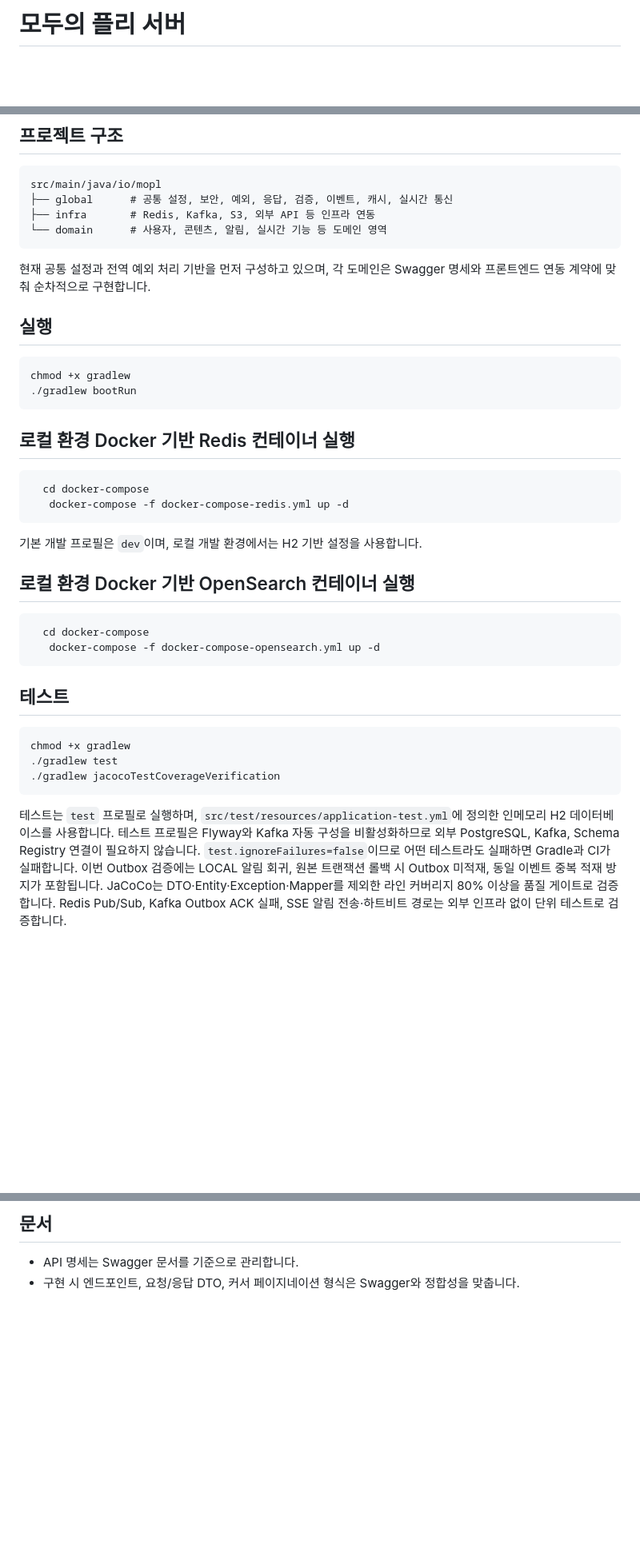
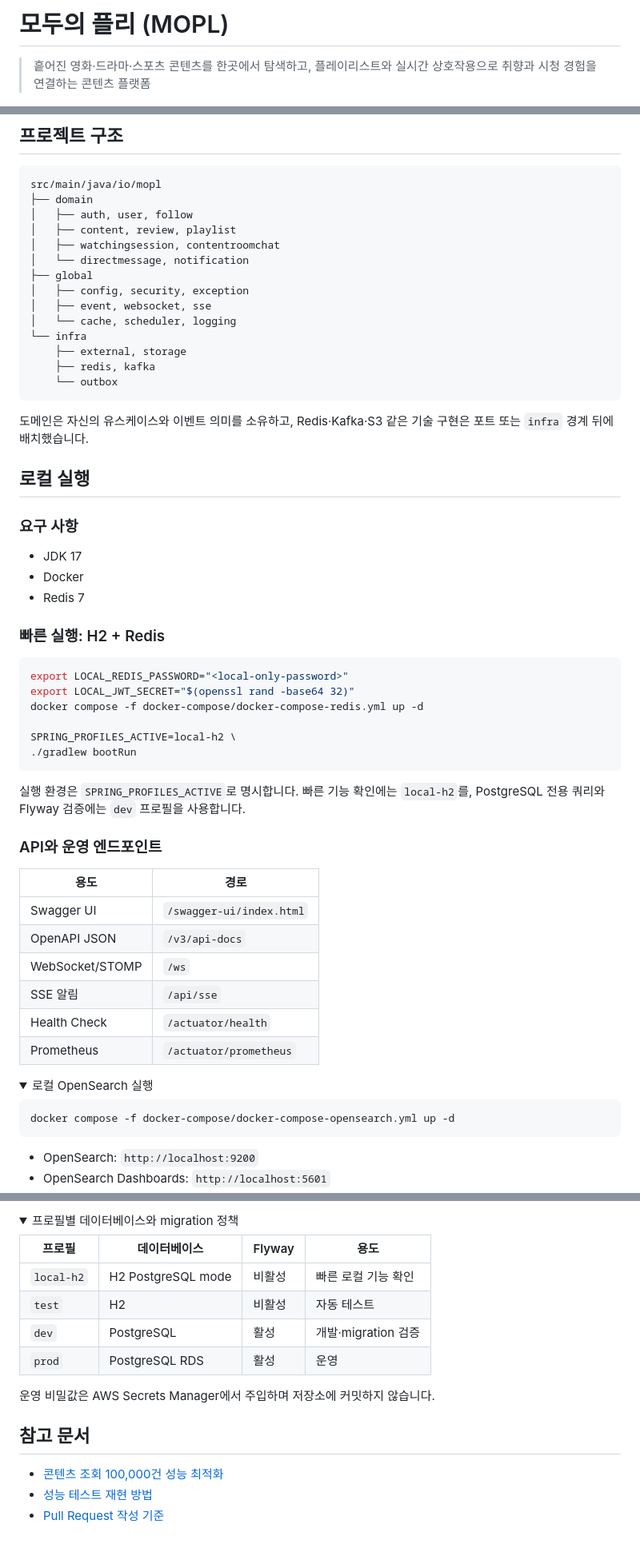
Before and after one commit to sb09-mopl-team01/sb09-mopl-team01, a Markdown page: README.md, 3 parts joined by grey strips. Shown at 80% size. Rendered like a GitHub page; folded sections open; blank space fills up the shorter version.

Commit message:
docs: 포트폴리오형 README 재구성

`````diff
--- a/README.md
+++ b/README.md
@@ -1,4 +1,7 @@
-# 모두의 플리 서버
+# 모두의 플리 (MOPL)
+
+> 흩어진 영화·드라마·스포츠 콘텐츠를 한곳에서 탐색하고,
+> 플레이리스트와 실시간 상호작용으로 취향과 시청 경험을 연결하는 콘텐츠 플랫폼
 
 ![Java](https://img.shields.io/badge/Java-17-007396?logo=openjdk&logoColor=white)
 ![Spring Boot](https://img.shields.io/badge/Spring%20Boot-3.5.x-6DB33F?logo=springboot&logoColor=white)
@@ -149,43 +274,62 @@ ECS 서비스에 반영된 Task Definition revision과 ECR image digest를 함
 
 ```text
 src/main/java/io/mopl
-├── global      # 공통 설정, 보안, 예외, 응답, 검증, 이벤트, 캐시, 실시간 통신
-├── infra       # Redis, Kafka, S3, 외부 API 등 인프라 연동
-└── domain      # 사용자, 콘텐츠, 알림, 실시간 기능 등 도메인 영역
+├── domain
+│   ├── auth, user, follow
+│   ├── content, review, playlist
+│   ├── watchingsession, contentroomchat
+│   └── directmessage, notification
+├── global
+│   ├── config, security, exception
+│   ├── event, websocket, sse
+│   └── cache, scheduler, logging
+└── infra
+    ├── external, storage
+    ├── redis, kafka
+    └── outbox
 ```
 
-현재 공통 설정과 전역 예외 처리 기반을 먼저 구성하고 있으며, 각 도메인은 Swagger 명세와 프론트엔드 연동 계약에 맞춰 순차적으로 구현합니다.
+도메인은 자신의 유스케이스와 이벤트 의미를 소유하고, Redis·Kafka·S3 같은 기술 구현은 포트 또는 `infra` 경계 뒤에 배치했습니다.
 
-## 실행
+## 로컬 실행
+
+### 요구 사항
+
+- JDK 17
+- Docker
+- Redis 7
+
+### 빠른 실행: H2 + Redis
 
 ```bash
-chmod +x gradlew
+export LOCAL_REDIS_PASSWORD="<local-only-password>"
+export LOCAL_JWT_SECRET="$(openssl rand -base64 32)"
+docker compose -f docker-compose/docker-compose-redis.yml up -d
+
+SPRING_PROFILES_ACTIVE=local-h2 \
 ./gradlew bootRun
 ```
 
-## 로컬 환경 Docker 기반 Redis 컨테이너 실행
-```bash
-  cd docker-compose
-   docker-compose -f docker-compose-redis.yml up -d
-````
-기본 개발 프로필은 `dev`이며, 로컬 개발 환경에서는 H2 기반 설정을 사용합니다.
+실행 환경은 `SPRING_PROFILES_ACTIVE`로 명시합니다. 빠른 기능 확인에는 `local-h2`를, PostgreSQL 전용 쿼리와 Flyway 검증에는 `dev` 프로필을 사용합니다.
 
-## 로컬 환경 Docker 기반 OpenSearch 컨테이너 실행
-```bash
-  cd docker-compose
-   docker-compose -f docker-compose-opensearch.yml up -d
-````
+### API와 운영 엔드포인트
 
-## 테스트
+| 용도 | 경로 |
+| --- | --- |
+| Swagger UI | `/swagger-ui/index.html` |
+| OpenAPI JSON | `/v3/api-docs` |
+| WebSocket/STOMP | `/ws` |
+| SSE 알림 | `/api/sse` |
+| Health Check | `/actuator/health` |
+| Prometheus | `/actuator/prometheus` |
+
+<details>
+<summary>로컬 OpenSearch 실행</summary>
 
 ```bash
-chmod +x gradlew
-./gradlew test
-./gradlew jacocoTestCoverageVerification
+docker compose -f docker-compose/docker-compose-opensearch.yml up -d
 ```
 
-테스트는 `test` 프로필로 실행하며, `src/test/resources/application-test.yml`에 정의한
-인메모리 H2 데이터베이스를 사용합니다. 테스트 프로필은 Flyway와 Kafka 자동 구성을 비활성화하므로 외부 PostgreSQL, Kafka, Schema Registry 연결이 필요하지 않습니다.
-`test.ignoreFailures=false`이므로 어떤 테스트라도 실패하면 Gradle과 CI가 실패합니다. 이번 Outbox 검증에는 LOCAL 알림 회귀, 원본 트랜잭션 롤백 시 Outbox 미적재, 동일 이벤트 중복 적재 방지가 포함됩니다.
-JaCoCo는 DTO·Entity·Exception·Mapper를 제외한 라인 커버리지 80% 이상을 품질 게이트로 검증합니다. Redis Pub/Sub, Kafka Outbox ACK 실패, SSE 알림 전송·하트비트 경로는 외부 인프라 없이 단위 테스트로 검증합니다.
+- OpenSearch: `http://localhost:9200`
+- OpenSearch Dashboards: `http://localhost:5601`
 
@@ -192,5 +337,20 @@ JaCoCo는 DTO·Entity·Exception·Mapper를 제외한 라인 커버리지 80%
 
-## 문서
+<details>
+<summary>프로필별 데이터베이스와 migration 정책</summary>
 
-- API 명세는 Swagger 문서를 기준으로 관리합니다.
-- 구현 시 엔드포인트, 요청/응답 DTO, 커서 페이지네이션 형식은 Swagger와 정합성을 맞춥니다.
+| 프로필 | 데이터베이스 | Flyway | 용도 |
+| --- | --- | --- | --- |
+| `local-h2` | H2 PostgreSQL mode | 비활성 | 빠른 로컬 기능 확인 |
+| `test` | H2 | 비활성 | 자동 테스트 |
+| `dev` | PostgreSQL | 활성 | 개발·migration 검증 |
+| `prod` | PostgreSQL RDS | 활성 | 운영 |
+
+운영 비밀값은 AWS Secrets Manager에서 주입하며 저장소에 커밋하지 않습니다.
+
+</details>
+
+## 참고 문서
+
+- [콘텐츠 조회 100,000건 성능 최적화](performance/content-query/final-report.md)
+- [성능 테스트 재현 방법](performance/content-query/README.md)
+- [Pull Request 작성 기준](.github/PULL_REQUEST_TEMPLATE.md)
`````
Also changed, not shown: other parts of README.md (+242 -119 lines).
